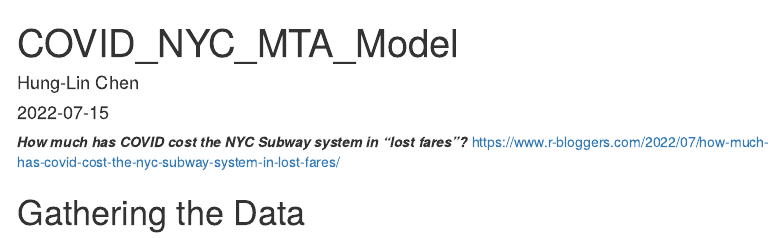
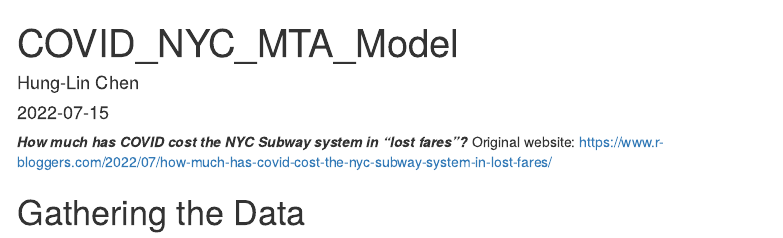
Before and after one commit to biochen4445/time_series_modeling, an R Markdown document (COVID_NYCmta_model.Rmd): the page in a window 1100 px wide, from its top. Rendered offline with R 4.5, knitr and Pandoc, with nearby package versions; some code elsewhere in the file could not run offline; menus at the side of the page are left out.

Commit message:
add website

```diff
--- a/COVID_NYCmta_model.Rmd
+++ b/COVID_NYCmta_model.Rmd
@@ -12,6 +12,7 @@ output:
 ---
 
 ***How much has COVID cost the NYC Subway system in “lost fares”?***
+Original website:
 https://www.r-bloggers.com/2022/07/how-much-has-covid-cost-the-nyc-subway-system-in-lost-fares/
 
 
```
